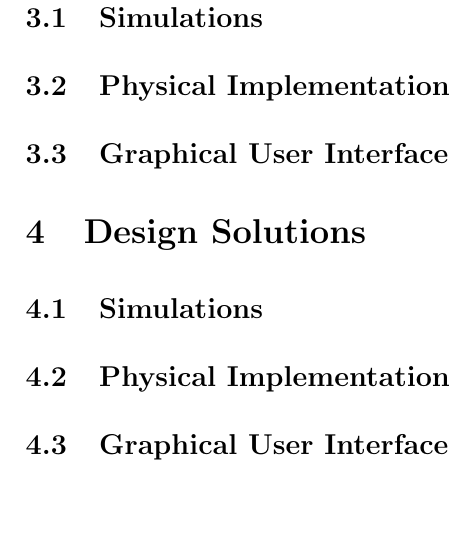
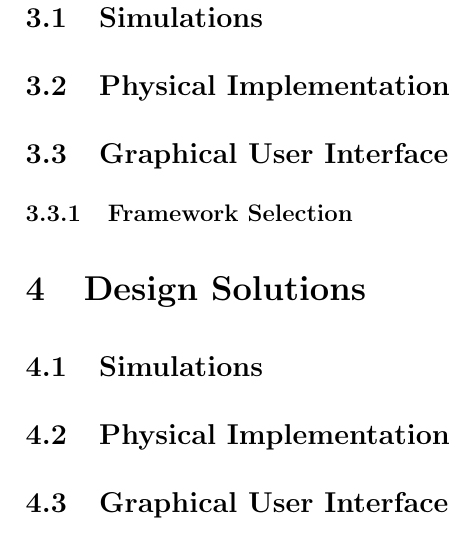
Before and after one commit to Brendoncamm/SYP, a LaTeX paper (Documents/Second Semester Report/report2.tex, which reads Documents/Second Semester Report/Section Verbatim/design_process.tex): part of page 10 of 21, cut so that both start at the same text. Compiled offline with pdfLaTeX.

Commit message:
Updated TOC settings to automatically show subsubsections

```diff
--- a/Documents/Second Semester Report/Section Verbatim/design_process.tex
+++ b/Documents/Second Semester Report/Section Verbatim/design_process.tex
@@ -8,4 +8,6 @@
 \subsection{Physical Implementation}
 
 
+
 \subsection{Graphical User Interface}
+\subsubsection{Framework Selection}
```
Also changed, not shown: Documents/Second Semester Report/report2.tex (+1 -0 lines), Documents/Second Semester Report/report2.pdf, 2 other files.
